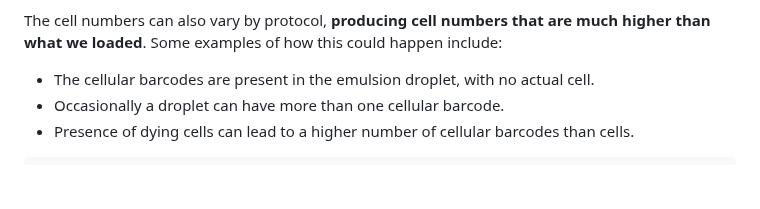
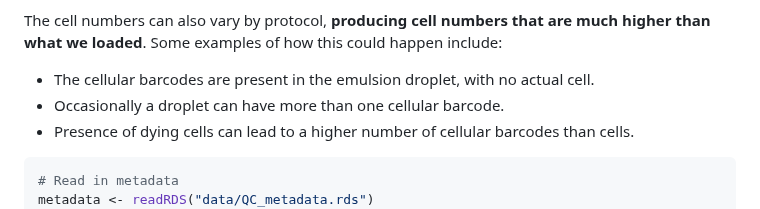
Before and after one commit to hbctraining/FoG_scRNA-seq_viz, a Markdown page: FoG_scRNAseq_viz.md, the part around the change. Drawn GitHub-style; blank space fills up the shorter version.

Commit message:
Update FoG_scRNAseq_viz.md
adding metadata code

````diff
--- a/FoG_scRNAseq_viz.md
+++ b/FoG_scRNAseq_viz.md
@@ -80,6 +80,8 @@ The cell numbers can also vary by protocol, **producing cell numbers that are mu
 * Presence of dying cells can lead to a higher number of cellular barcodes than cells.
 
 ```r
+# Read in metadata
+metadata <- readRDS("data/QC_metadata.rds")
 # Visualize the number of cell counts per sample
 metadata %>%
   	ggplot(aes(x=sample, fill=sample)) +
````
